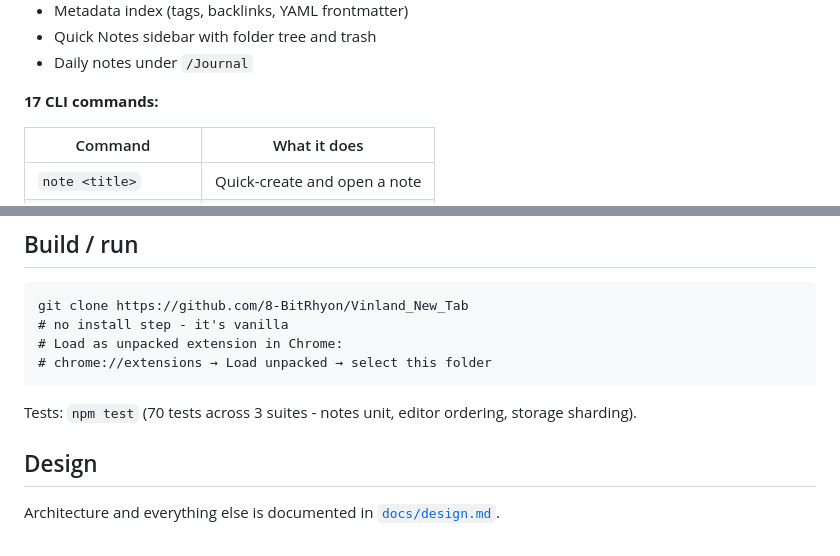
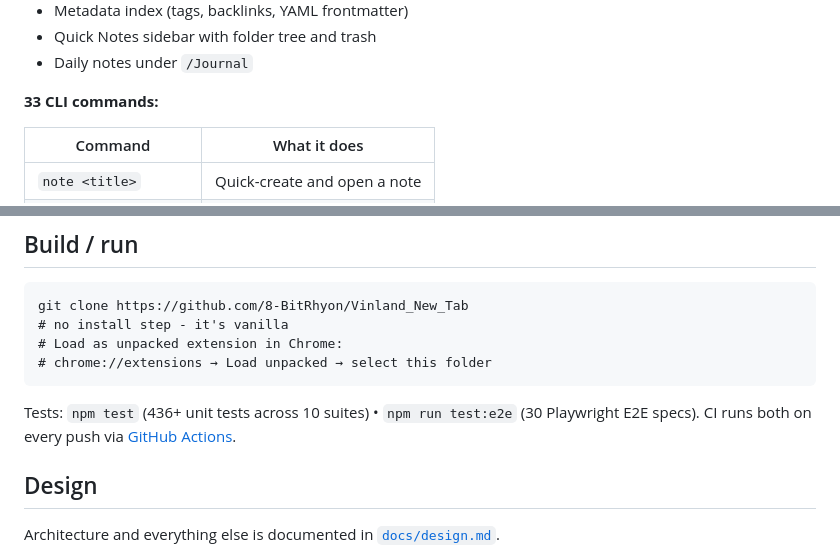
Before and after one commit to 8-BitRhyon/Vinland_New_Tab, a Markdown page: README.md, 2 parts joined by grey strips. GitHub-like rendering.

Commit message:
docs: add CI badge to README, update test count

````diff
--- a/README.md
+++ b/README.md
@@ -54,7 +56,7 @@ It's the command line I've always wanted in a browser. `note Buy groceries`, `po
 - Quick Notes sidebar with folder tree and trash
 - Daily notes under `/Journal`
 
-**17 CLI commands:**
+**33 CLI commands:**
 
 | Command | What it does |
 |---|---|
@@ -90,7 +92,8 @@ git clone https://github.com/8-BitRhyon/Vinland_New_Tab
 # chrome://extensions → Load unpacked → select this folder
 ```
 
-Tests: `npm test` (70 tests across 3 suites - notes unit, editor ordering, storage sharding).
+Tests: `npm test` (436+ unit tests across 10 suites) • `npm run test:e2e` (30 Playwright E2E specs).
+CI runs both on every push via [GitHub Actions](https://github.com/8-BitRhyon/Vinland_New_Tab/actions/workflows/ci.yml).
 
 ## Design
 
````
Also changed, not shown: other parts of README.md (+2 -0 lines).
